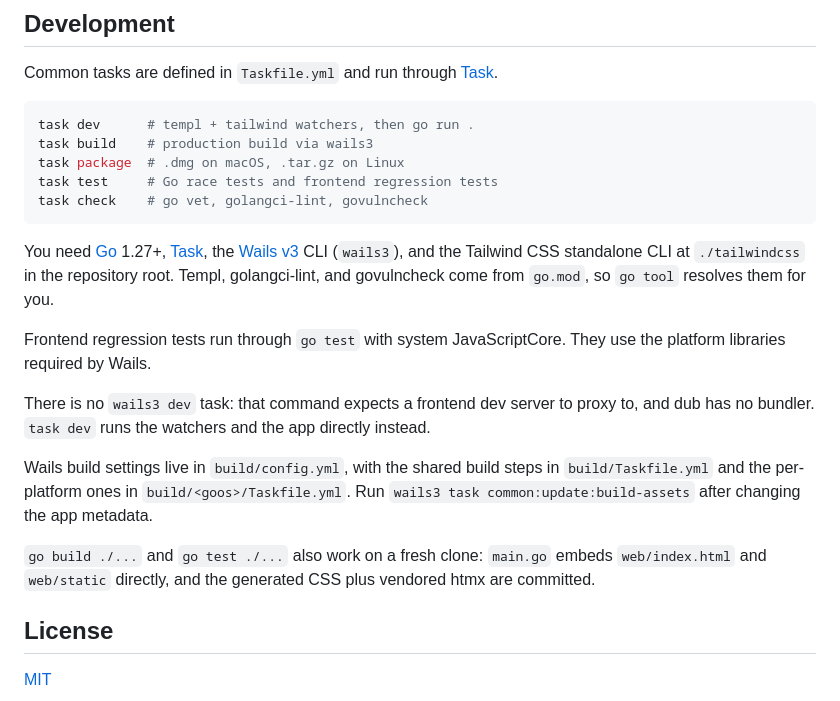
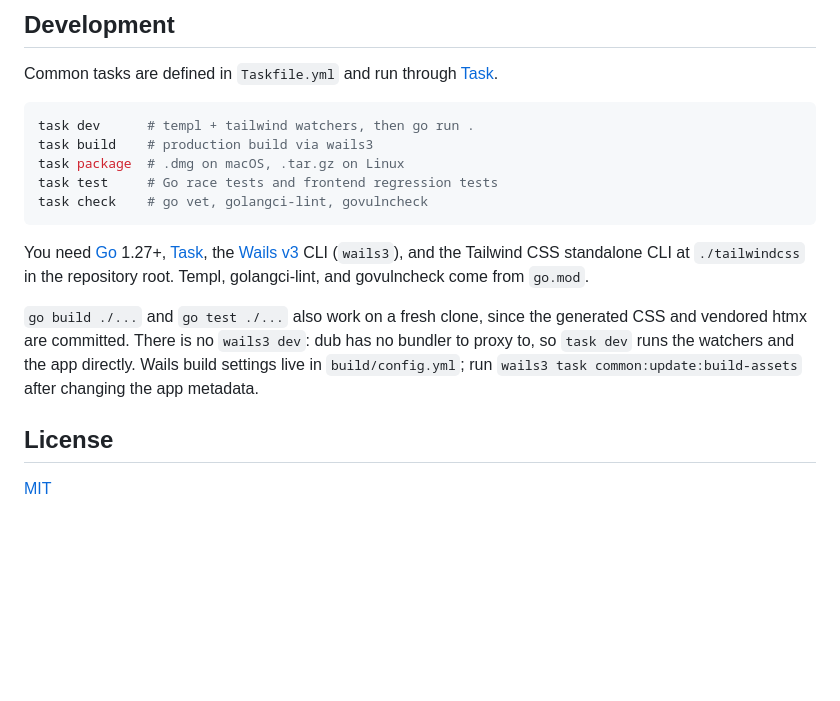
Before and after one commit to omegaatt36/dub, a Markdown page: README.md, the part around one of its changes. Rendered like a GitHub page; blank space fills up the shorter version.

````diff
--- a/README.md
+++ b/README.md
@@ -85,15 +89,9 @@ task test     # Go race tests and frontend regression tests
 task check    # go vet, golangci-lint, govulncheck
 ```
 
-You need [Go](https://go.dev/dl/) 1.27+, [Task](https://taskfile.dev/), the [Wails v3](https://v3.wails.io/getting-started/installation/) CLI (`wails3`), and the Tailwind CSS standalone CLI at `./tailwindcss` in the repository root. Templ, golangci-lint, and govulncheck come from `go.mod`, so `go tool` resolves them for you.
+You need [Go](https://go.dev/dl/) 1.27+, [Task](https://taskfile.dev/), the [Wails v3](https://v3.wails.io/getting-started/installation/) CLI (`wails3`), and the Tailwind CSS standalone CLI at `./tailwindcss` in the repository root. Templ, golangci-lint, and govulncheck come from `go.mod`.
 
-Frontend regression tests run through `go test` with system JavaScriptCore. They use the platform libraries required by Wails.
-
-There is no `wails3 dev` task: that command expects a frontend dev server to proxy to, and dub has no bundler. `task dev` runs the watchers and the app directly instead.
-
-Wails build settings live in `build/config.yml`, with the shared build steps in `build/Taskfile.yml` and the per-platform ones in `build/<goos>/Taskfile.yml`. Run `wails3 task common:update:build-assets` after changing the app metadata.
-
-`go build ./...` and `go test ./...` also work on a fresh clone: `main.go` embeds `web/index.html` and `web/static` directly, and the generated CSS plus vendored htmx are committed.
+`go build ./...` and `go test ./...` also work on a fresh clone, since the generated CSS and vendored htmx are committed. There is no `wails3 dev`: dub has no bundler to proxy to, so `task dev` runs the watchers and the app directly. Wails build settings live in `build/config.yml`; run `wails3 task common:update:build-assets` after changing the app metadata.
 
 ## License
 
````
Also changed, not shown: other parts of README.md (+25 -21 lines), docs/screenshot-dark.png, docs/screenshot-light.png, 2 other files.
